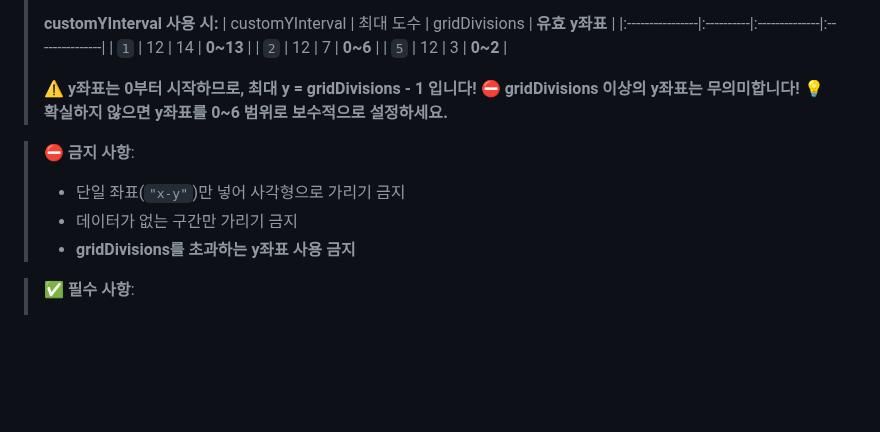
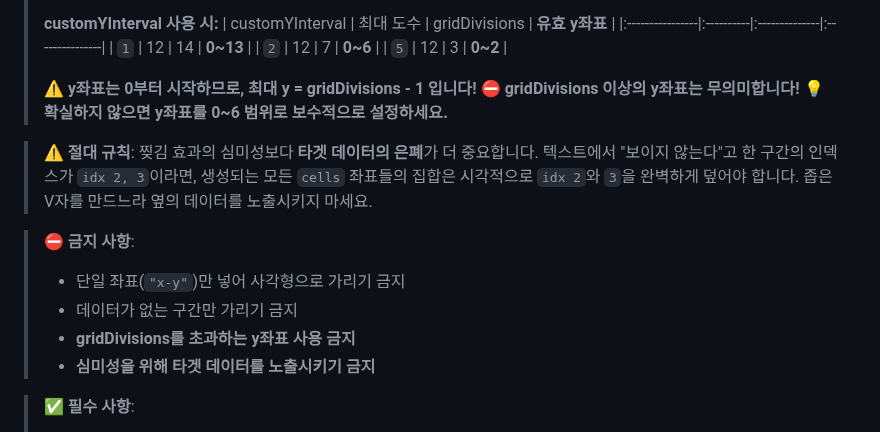
Before and after one commit to inhoyu-svg/statistics, a Markdown page: md/VIZ-API-CONFIG.md, the part around the change. GitHub-like rendering; blank space fills up the shorter version.

Commit message:
docs: 찢김 효과 AI 가이드에 절대 규칙 추가
- 타겟 데이터 은폐가 심미성보다 우선
- 금지 사항에 "심미성을 위해 타겟 데이터 노출 금지" 추가

🤖 Generated with [Claude Code](https://claude.com/claude-code)

Co-Authored-By: Claude Opus 4.5 <noreply@anthropic.com>

```diff
--- a/md/VIZ-API-CONFIG.md
+++ b/md/VIZ-API-CONFIG.md
@@ -1515,10 +1515,14 @@ Y축 간격을 사용자가 직접 지정합니다. 자동 계산 대신 고정
 > **⛔ gridDivisions 이상의 y좌표는 무의미합니다!**
 > **💡 확실하지 않으면 y좌표를 0~6 범위로 보수적으로 설정하세요.**
 
+> **⚠️ 절대 규칙**: 찢김 효과의 심미성보다 **타겟 데이터의 은폐**가 더 중요합니다.
+> 텍스트에서 "보이지 않는다"고 한 구간의 인덱스가 `idx 2, 3`이라면, 생성되는 모든 `cells` 좌표들의 집합은 시각적으로 `idx 2`와 `3`을 완벽하게 덮어야 합니다. 좁은 V자를 만드느라 옆의 데이터를 노출시키지 마세요.
+
 > **⛔ 금지 사항**:
 > - 단일 좌표(`"x-y"`)만 넣어 사각형으로 가리기 금지
 > - 데이터가 없는 구간만 가리기 금지
 > - **gridDivisions를 초과하는 y좌표 사용 금지**
+> - **심미성을 위해 타겟 데이터를 노출시키기 금지**
 
 > **✅ 필수 사항**:
 > 1. **y좌표 범위 먼저 계산** - customYInterval 설정 확인 필수
```
